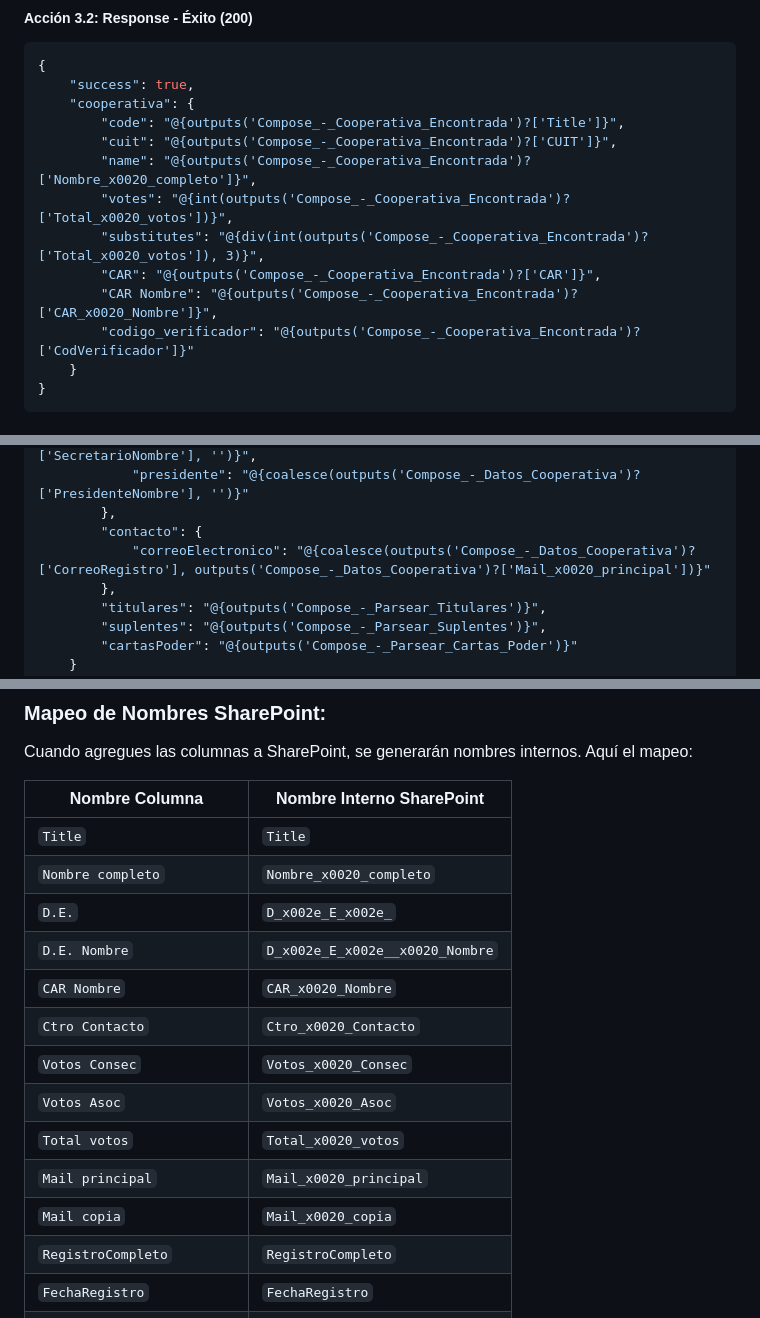
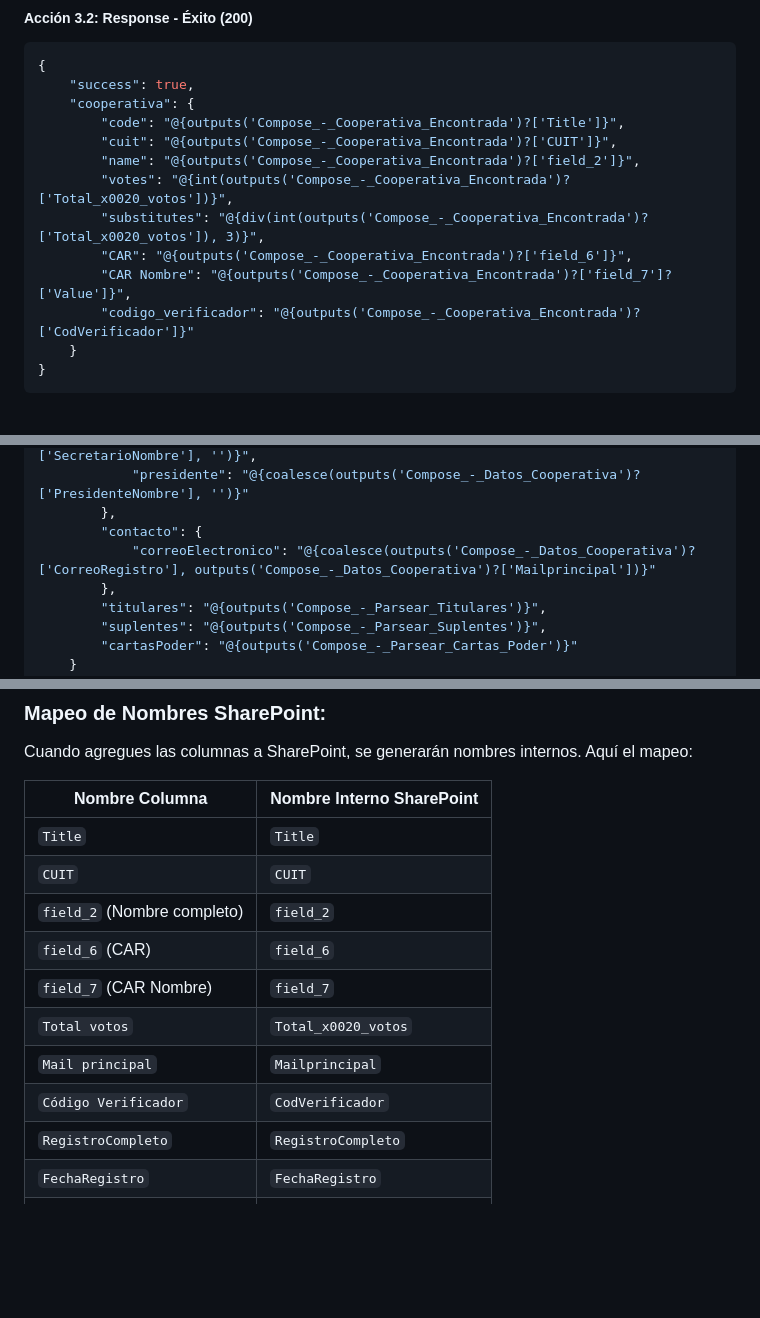
Before and after one commit to acacoop/asamblea-form-registracion, a Markdown page: FLOWS_LISTA_EXISTENTE.md, 3 parts joined by grey strips. Rendered like a GitHub page; blank space fills up the shorter version.

Commit message:
fix: Actualizar nombres de campos SharePoint con valores reales
CORRECCIÓN APLICADA BASADA EN DEBUG:
- field_2: Nombre completo de la cooperativa
- field_6: Número del CAR
- field_7.Value: Nombre del CAR
- Mailprincipal: Email principal (no Mail_x0020_principal)

ARCHIVOS ACTUALIZADOS:
- FLOWS_LISTA_EXISTENTE.md:
  * Response autenticación: field_2, field_6, field_7.Value
  * Flow consulta: Mailprincipal en lugar de Mail_x0020_principal
  * Mapeo de columnas actualizado con nombres reales

RESULTADO VERIFICADO:
 Autenticación funciona correctamente
 Trae nombre: 'Cooperativa Agropecuaria de Alcorta Ltda.'
 Trae CAR: '3'
 Trae CAR Nombre: 'Centro y Sur de Santa Fe'

Próximo: Verificar Flow de Consulta con nuevos nombres de campo

```diff
--- a/FLOWS_LISTA_EXISTENTE.md
+++ b/FLOWS_LISTA_EXISTENTE.md
@@ -51,11 +51,11 @@ length(body('Get_items')?['value']) is greater than 0
     "cooperativa": {
         "code": "@{outputs('Compose_-_Cooperativa_Encontrada')?['Title']}",
         "cuit": "@{outputs('Compose_-_Cooperativa_Encontrada')?['CUIT']}",
-        "name": "@{outputs('Compose_-_Cooperativa_Encontrada')?['Nombre_x0020_completo']}",
+        "name": "@{outputs('Compose_-_Cooperativa_Encontrada')?['field_2']}",
         "votes": "@{int(outputs('Compose_-_Cooperativa_Encontrada')?['Total_x0020_votos'])}",
         "substitutes": "@{div(int(outputs('Compose_-_Cooperativa_Encontrada')?['Total_x0020_votos']), 3)}",
-        "CAR": "@{outputs('Compose_-_Cooperativa_Encontrada')?['CAR']}",
-        "CAR Nombre": "@{outputs('Compose_-_Cooperativa_Encontrada')?['CAR_x0020_Nombre']}",
+        "CAR": "@{outputs('Compose_-_Cooperativa_Encontrada')?['field_6']}",
+        "CAR Nombre": "@{outputs('Compose_-_Cooperativa_Encontrada')?['field_7']?['Value']}",
         "codigo_verificador": "@{outputs('Compose_-_Cooperativa_Encontrada')?['CodVerificador']}"
     }
 }
@@ -144,7 +144,7 @@ outputs('Compose_-_Datos_Cooperativa')?['RegistroCompleto'] is equal to true
             "presidente": "@{coalesce(outputs('Compose_-_Datos_Cooperativa')?['PresidenteNombre'], '')}"
         },
         "contacto": {
-            "correoElectronico": "@{coalesce(outputs('Compose_-_Datos_Cooperativa')?['CorreoRegistro'], outputs('Compose_-_Datos_Cooperativa')?['Mail_x0020_principal'])}"
+            "correoElectronico": "@{coalesce(outputs('Compose_-_Datos_Cooperativa')?['CorreoRegistro'], outputs('Compose_-_Datos_Cooperativa')?['Mailprincipal'])}"
         },
         "titulares": "@{outputs('Compose_-_Parsear_Titulares')}",
         "suplentes": "@{outputs('Compose_-_Parsear_Suplentes')}",
@@ -312,16 +312,13 @@ Cuando agregues las columnas a SharePoint, se generarán nombres internos. Aquí
 | Nombre Columna | Nombre Interno SharePoint |
 |----------------|---------------------------|
 | `Title` | `Title` |
-| `Nombre completo` | `Nombre_x0020_completo` |
-| `D.E.` | `D_x002e_E_x002e_` |
-| `D.E. Nombre` | `D_x002e_E_x002e__x0020_Nombre` |
-| `CAR Nombre` | `CAR_x0020_Nombre` |
-| `Ctro Contacto` | `Ctro_x0020_Contacto` |
-| `Votos Consec` | `Votos_x0020_Consec` |
-| `Votos Asoc` | `Votos_x0020_Asoc` |
+| `CUIT` | `CUIT` |
+| `field_2` (Nombre completo) | `field_2` |
+| `field_6` (CAR) | `field_6` |
+| `field_7` (CAR Nombre) | `field_7` |
 | `Total votos` | `Total_x0020_votos` |
-| `Mail principal` | `Mail_x0020_principal` |
-| `Mail copia` | `Mail_x0020_copia` |
+| `Mail principal` | `Mailprincipal` |
+| `Código Verificador` | `CodVerificador` |
 | `RegistroCompleto` | `RegistroCompleto` |
 | `FechaRegistro` | `FechaRegistro` |
 | `FechaUltimaActualizacion` | `FechaUltimaActualizacion` |
```
